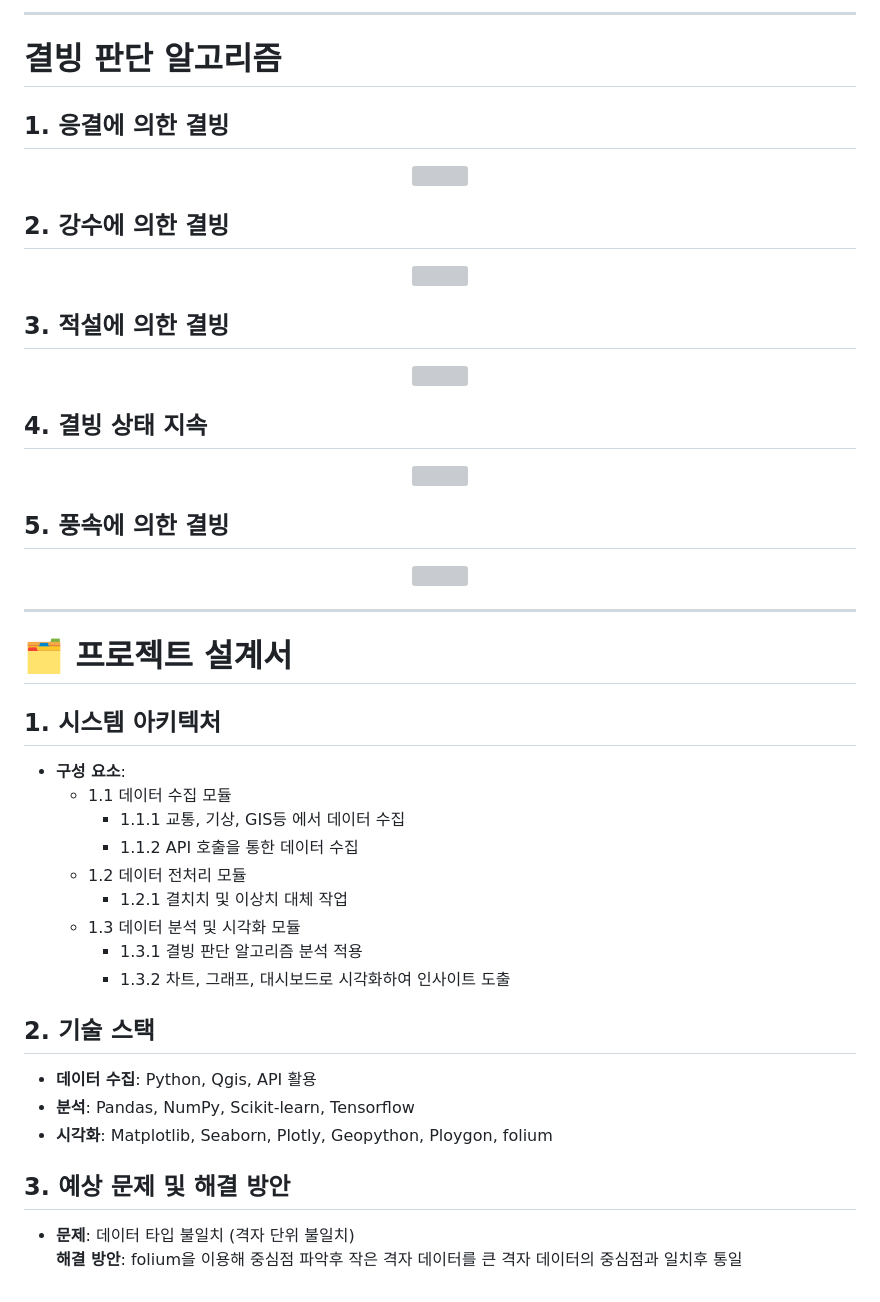
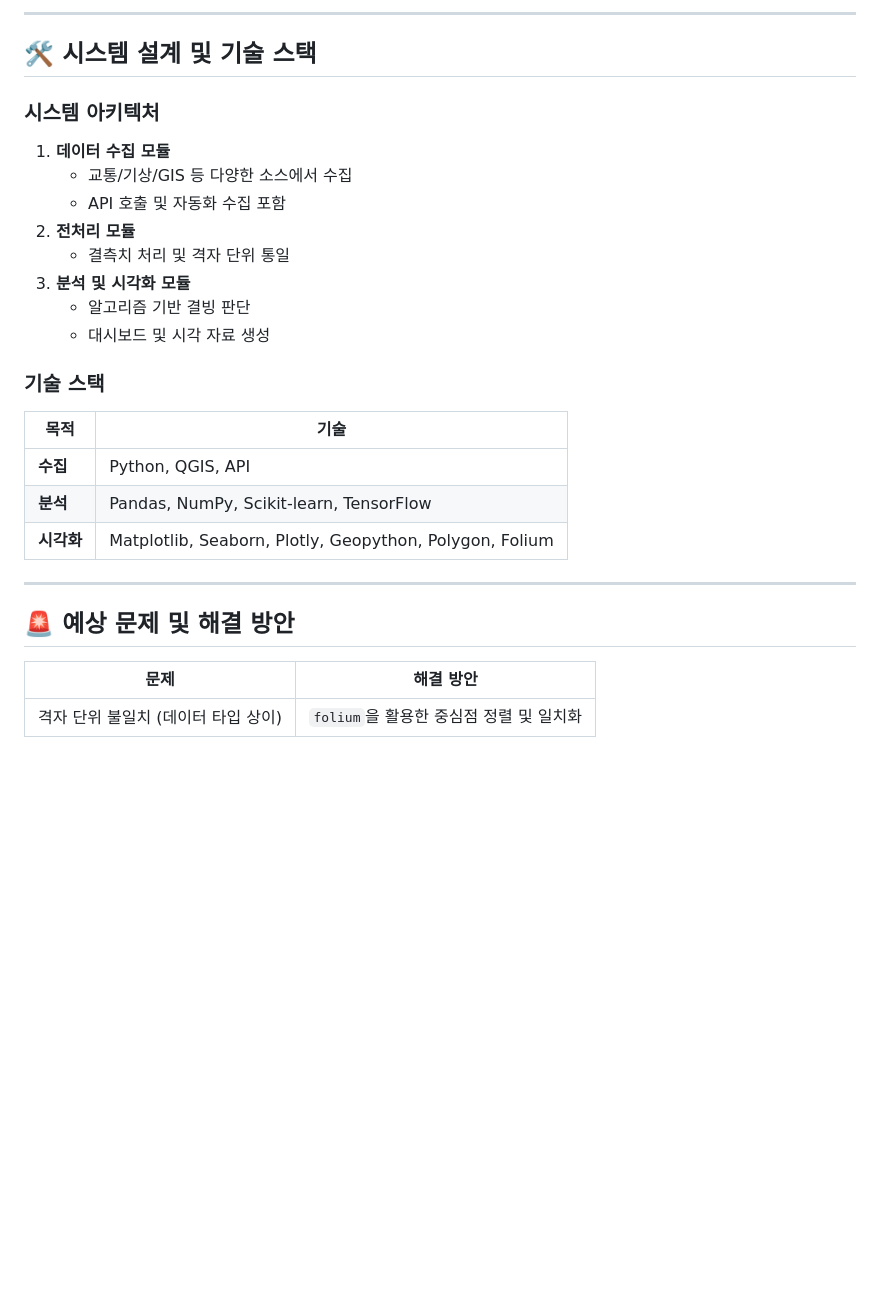
Before and after one commit to OhHyunSeo/wh05-1st-teamS-JungSung, a Markdown page: README.md, the part around the change printed below. Rendered like a GitHub page; blank space fills up the shorter version; grey boxes are pictures that could not be loaded.

```diff
--- a/README.md
+++ b/README.md
@@ -61,52 +68,31 @@
 
-  ------------------------------
+---
 
-# 결빙 판단 알고리즘
-## 1. 응결에 의한 결빙
-<p align="center">
-  <img src="https://github.com/user-attachments/assets/2eca4fe4-d522-4b1d-9932-8a3426490562">
-</p>
+## 🛠️ 시스템 설계 및 기술 스택
 
-## 2. 강수에 의한 결빙
-<p align="center">
-  <img src="https://github.com/user-attachments/assets/e00d165b-7003-4e41-a255-e9227bb086cd">
-</p>
+### 시스템 아키텍처
 
-## 3. 적설에 의한 결빙
-<p align="center">
-  <img src="https://github.com/user-attachments/assets/6e57c381-0874-4408-8e69-267c239a81b6">
-</p>
+1. **데이터 수집 모듈**
+   - 교통/기상/GIS 등 다양한 소스에서 수집
+   - API 호출 및 자동화 수집 포함
+2. **전처리 모듈**
+   - 결측치 처리 및 격자 단위 통일
+3. **분석 및 시각화 모듈**
+   - 알고리즘 기반 결빙 판단
+   - 대시보드 및 시각 자료 생성
 
-## 4. 결빙 상태 지속
-<p align="center">
-  <img src="https://github.com/user-attachments/assets/76bac1a1-540a-4399-b6f0-0abb7ea60a7f">
-</p>
+### 기술 스택
 
-## 5. 풍속에 의한 결빙
-<p align="center">
-  <img src="https://github.com/user-attachments/assets/09d09f0e-07fa-48f5-bb30-63513002e1c5">
-</p>
+| 목적 | 기술 |
+|------|------|
+| **수집** | Python, QGIS, API |
+| **분석** | Pandas, NumPy, Scikit-learn, TensorFlow |
+| **시각화** | Matplotlib, Seaborn, Plotly, Geopython, Polygon, Folium |
 
-  ------------------------------
+---
 
-# 🗂️ 프로젝트 설계서
+## 🚨 예상 문제 및 해결 방안
 
-## 1. 시스템 아키텍처
-- **구성 요소**:
-  - 1.1 데이터 수집 모듈
-      - 1.1.1 교통, 기상, GIS등 에서 데이터 수집
-      - 1.1.2 API 호출을 통한 데이터 수집
-  - 1.2 데이터 전처리 모듈
-      - 1.2.1 결치치 및 이상치 대체 작업
-  - 1.3 데이터 분석 및 시각화 모듈
-      - 1.3.1 결빙 판단 알고리즘 분석 적용
-      - 1.3.2 차트, 그래프, 대시보드로 시각화하여 인사이트 도출
-
-## 2. 기술 스택
-- **데이터 수집**: Python, Qgis, API 활용
-- **분석**: Pandas, NumPy, Scikit-learn, Tensorflow
-- **시각화**: Matplotlib, Seaborn, Plotly, Geopython, Ploygon, folium
-
-## 3. 예상 문제 및 해결 방안
-- **문제**: 데이터 타입 불일치 (격자 단위 불일치)
-  **해결 방안**: folium을 이용해 중심점 파악후 작은 격자 데이터를 큰 격자 데이터의 중심점과 일치후 통일
+| 문제 | 해결 방안 |
+|------|------------|
+| 격자 단위 불일치 (데이터 타입 상이) | `folium`을 활용한 중심점 정렬 및 일치화 |
```
Also changed, not shown: other parts of README.md (+50 -43 lines).
